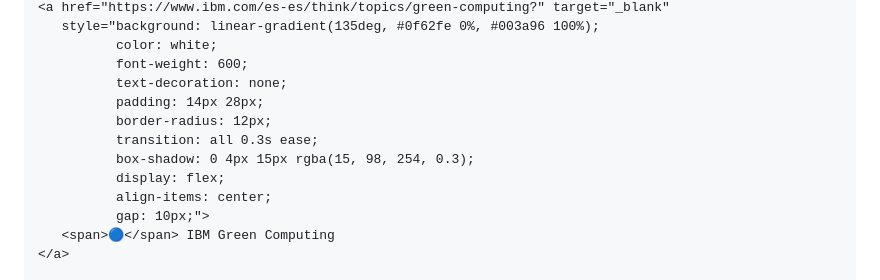
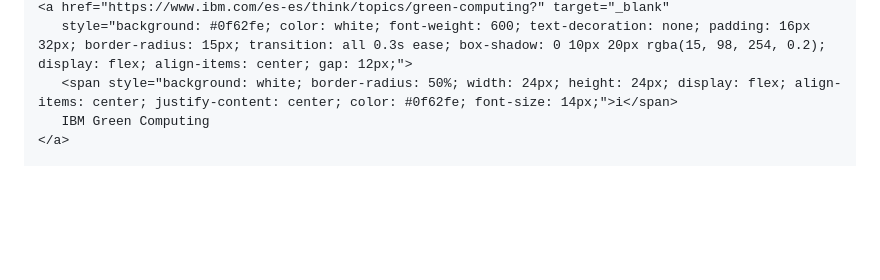
Before and after one commit to dmarsue242/Informatica-Medioambiental, a Markdown page: ecologica.md, the part around one of its changes. GitHub-like rendering; blank space fills up the shorter version.

```diff
--- a/ecologica.md
+++ b/ecologica.md
@@ -33,15 +73,6 @@ title: Informática Ecológica - Daniel Martinez Suero
     <a href="https://www.ibm.com/es-es/think/topics/green-computing?" target="_blank"
-       style="background: linear-gradient(135deg, #0f62fe 0%, #003a96 100%);
-              color: white;
-              font-weight: 600;
-              text-decoration: none;
-              padding: 14px 28px;
-              border-radius: 12px;
-              transition: all 0.3s ease;
-              box-shadow: 0 4px 15px rgba(15, 98, 254, 0.3);
-              display: flex;
-              align-items: center;
-              gap: 10px;">
-       <span>🔵</span> IBM Green Computing
+       style="background: #0f62fe; color: white; font-weight: 600; text-decoration: none; padding: 16px 32px; border-radius: 15px; transition: all 0.3s ease; box-shadow: 0 10px 20px rgba(15, 98, 254, 0.2); display: flex; align-items: center; gap: 12px;">
+       <span style="background: white; border-radius: 50%; width: 24px; height: 24px; display: flex; align-items: center; justify-content: center; color: #0f62fe; font-size: 14px;">i</span>
+       IBM Green Computing
     </a>
 
```
Also changed, not shown: other parts of ecologica.md (+73 -36 lines).
